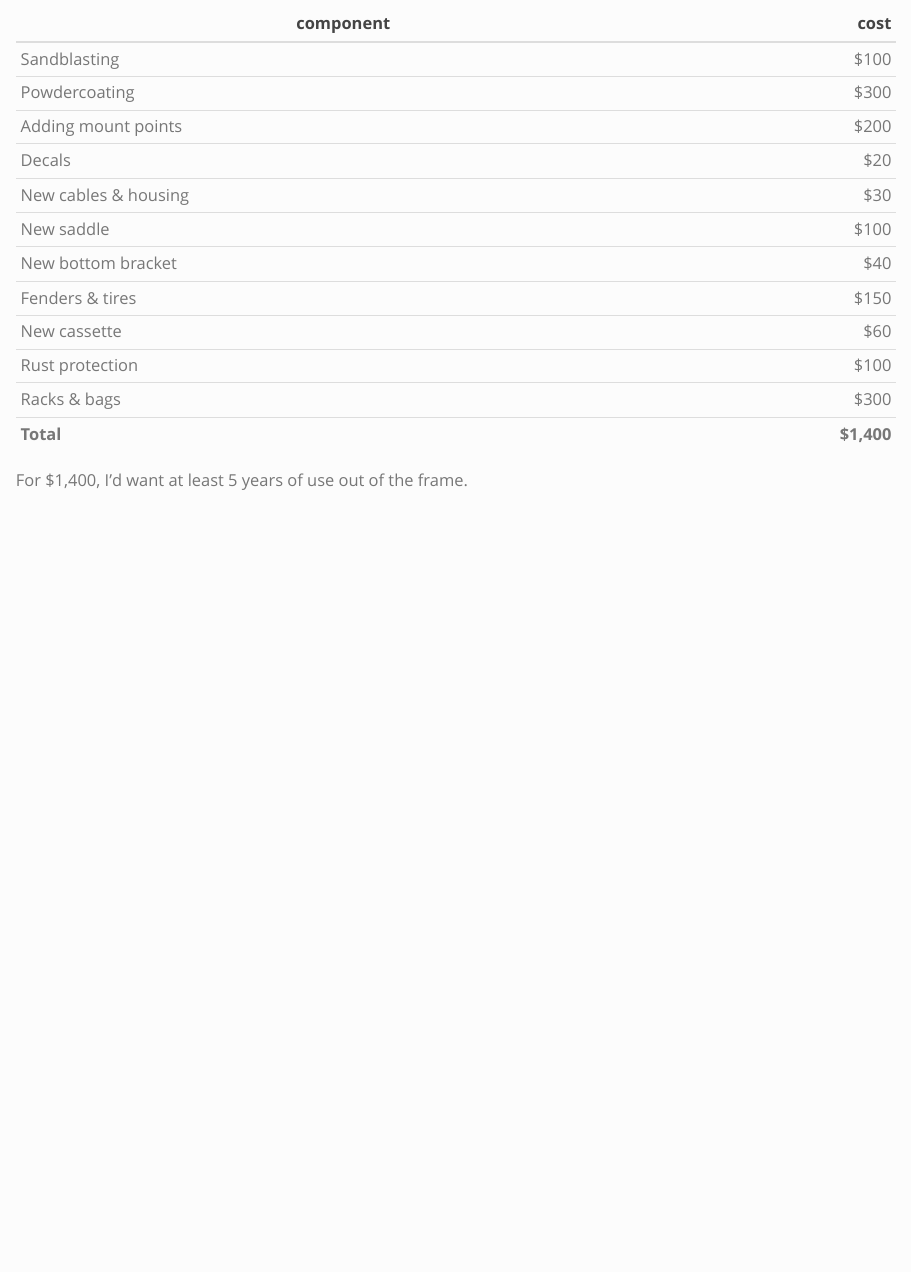
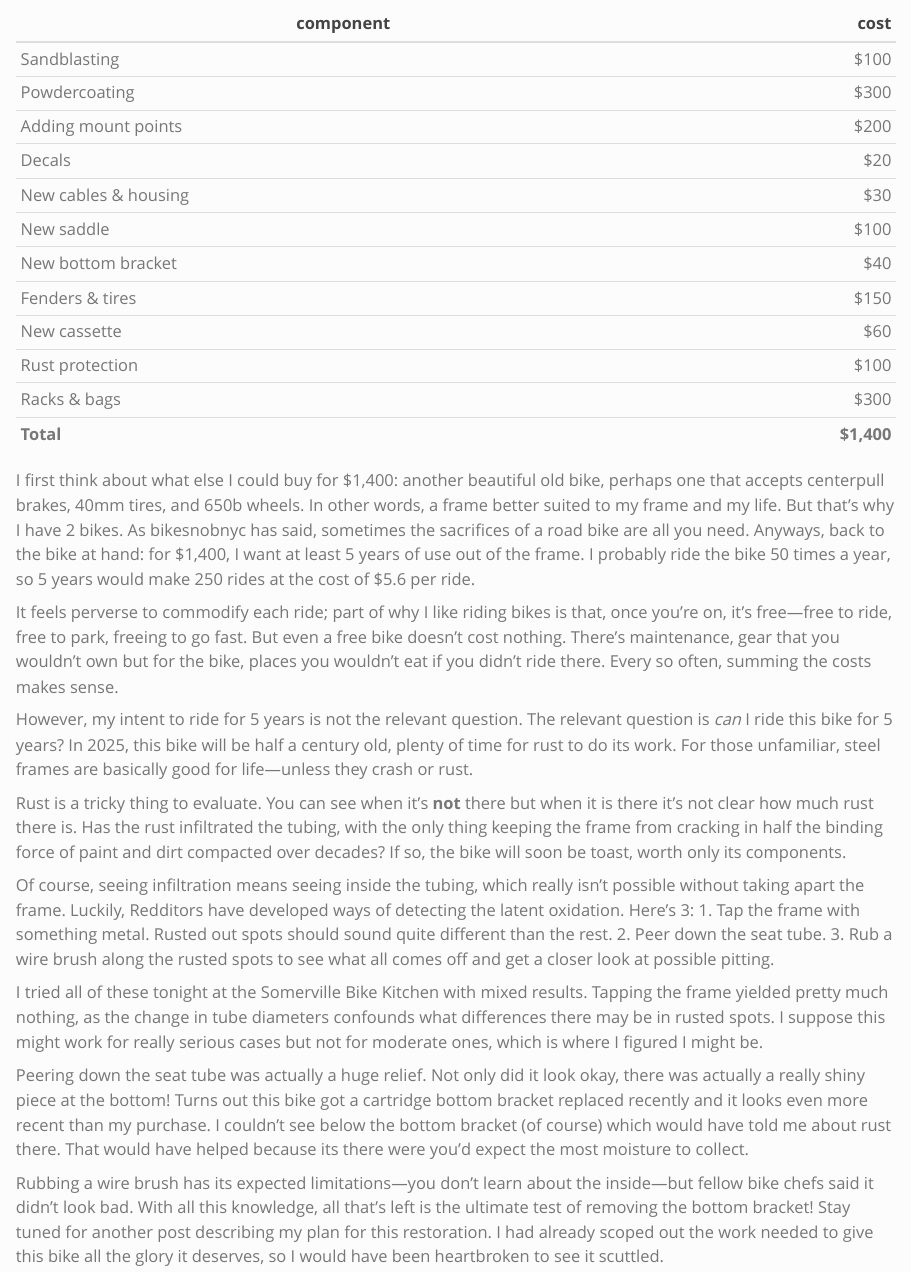
Before and after one commit to runkelcorey/blog, a Quarto document (posts/2024-12-19-rust-assessment-checklist/index.qmd): the page in a window 1100 px wide, from 300 px down. Rendered offline with R 4.5, knitr and Pandoc in place of Quarto, with nearby package versions.

Commit message:
Finished restoring post

```diff
--- a/posts/2024-12-19-rust-assessment-checklist/index.qmd
+++ b/posts/2024-12-19-rust-assessment-checklist/index.qmd
@@ -3,7 +3,6 @@ title: Is restoring my bike worth it?
 subtitle: "Restoring Wester Ross Frame 075"
 author: corey
 date: 2024-12-19
-draft: true
 categories:
   - cycling
 editor_options:
@@ -31,4 +30,46 @@ With the internet, the costs are easy to estimate:
 | Racks & bags         |       $300 |
 | **Total**            | **$1,400** |
 
-For \$1,400, I'd want at least 5 years of use out of the frame.
+I first think about what else I could buy for \$1,400: another beautiful old bike, perhaps one that accepts centerpull brakes, 40mm tires, and 650b wheels.
+In other words, a frame better suited to my frame and my life.
+But that's why I have 2 bikes.
+As bikesnobnyc has said, sometimes the sacrifices of a road bike are all you need.
+Anyways, back to the bike at hand: for \$1,400, I want at least 5 years of use out of the frame.
+I probably ride the bike 50 times a year, so 5 years would make 250 rides at the cost of \$5.6 per ride.
+
+It feels perverse to commodify each ride; part of why I like riding bikes is that, once you're on, it's free---free to ride, free to park, freeing to go fast.
+But even a free bike doesn't cost nothing.
+There's maintenance, gear that you wouldn't own but for the bike, places you wouldn't eat if you didn't ride there.
+Every so often, summing the costs makes sense.
+
+However, my intent to ride for 5 years is not the relevant question.
+The relevant question is *can* I ride this bike for 5 years?
+In 2025, this bike will be half a century old, plenty of time for rust to do its work.
+For those unfamiliar, steel frames are basically good for life---unless they crash or rust.
+
+Rust is a tricky thing to evaluate.
+You can see when it's **not** there but when it is there it's not clear how much rust there is.
+Has the rust infiltrated the tubing, with the only thing keeping the frame from cracking in half the binding force of paint and dirt compacted over decades?
+If so, the bike will soon be toast, worth only its components.
+
+Of course, seeing infiltration means seeing inside the tubing, which really isn't possible without taking apart the frame.
+Luckily, Redditors have developed ways of detecting the latent oxidation.
+Here's 3:
+1. Tap the frame with something metal. Rusted out spots should sound quite different than the rest.
+2. Peer down the seat tube.
+3. Rub a wire brush along the rusted spots to see what all comes off and get a closer look at possible pitting.
+
+I tried all of these tonight at the Somerville Bike Kitchen with mixed results.
+Tapping the frame yielded pretty much nothing, as the change in tube diameters confounds what differences there may be in rusted spots.
+I suppose this might work for really serious cases but not for moderate ones, which is where I figured I might be.
+
+Peering down the seat tube was actually a huge relief.
+Not only did it look okay, there was actually a really shiny piece at the bottom!
+Turns out this bike got a cartridge bottom bracket replaced recently and it looks even more recent than my purchase.
+I couldn't see below the bottom bracket (of course) which would have told me about rust there.
+That would have helped because its there were you'd expect the most moisture to collect.
+
+Rubbing a wire brush has its expected limitations---you don't learn about the inside---but fellow bike chefs said it didn't look bad.
+With all this knowledge, all that's left is the ultimate test of removing the bottom bracket!
+Stay tuned for another post describing my plan for this restoration.
+I had already scoped out the work needed to give this bike all the glory it deserves, so I would have been heartbroken to see it scuttled.
```
